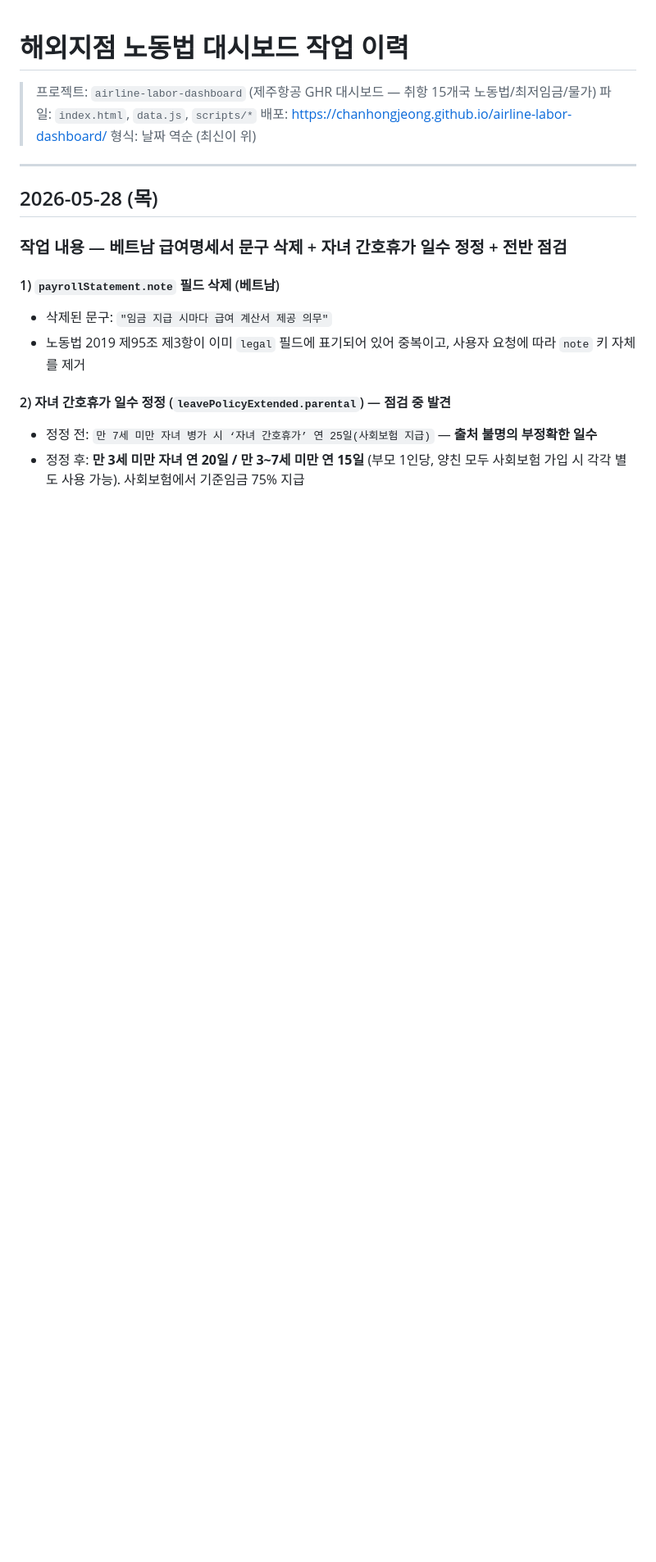
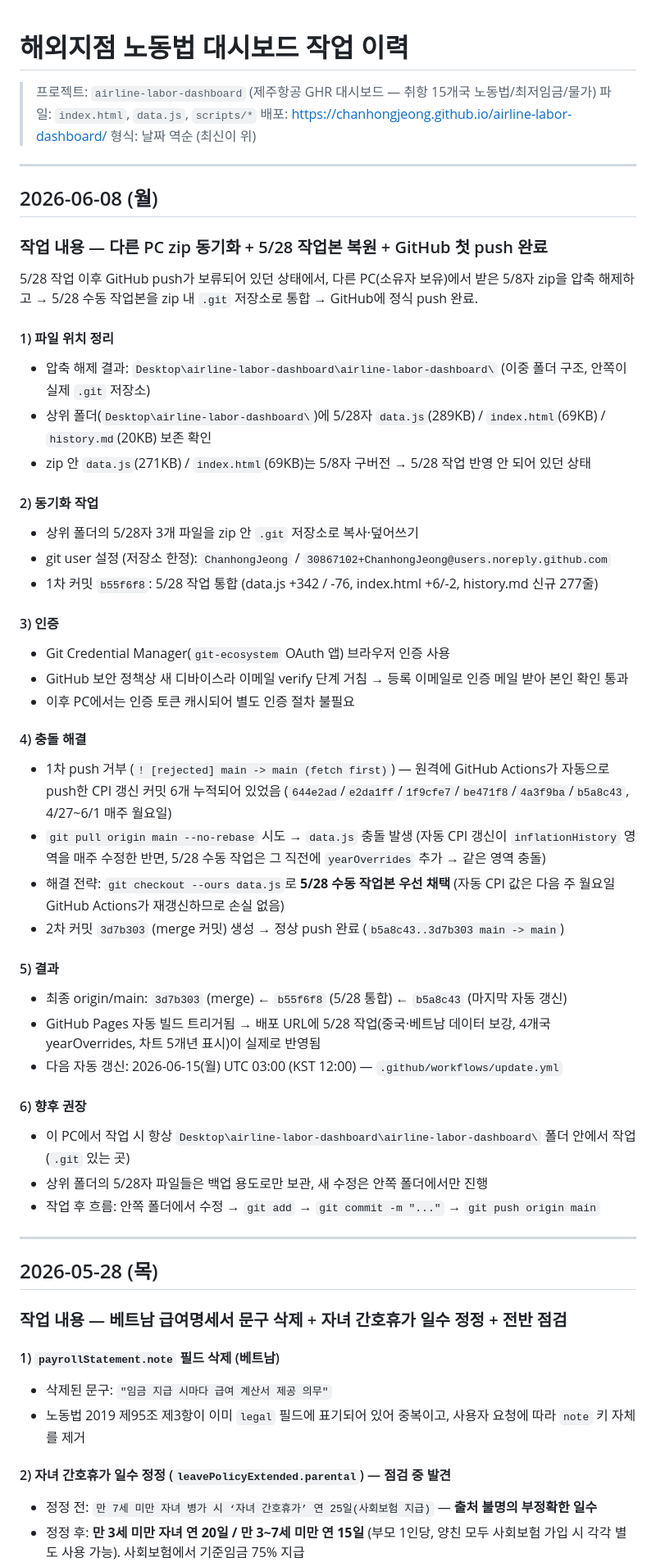
Before and after one commit to ChanhongJeong/airline-labor-dashboard, a Markdown page: history.md, the part around the change. Shown at 82% size. GitHub-like rendering; blank space fills up the shorter version.

Commit message:
history: 2026-06-08 GitHub 첫 push & 5/28 작업본 동기화 이력 추가

```diff
--- a/history.md
+++ b/history.md
@@ -4,6 +4,45 @@
 > 파일: `index.html`, `data.js`, `scripts/*`
 > 배포: https://chanhongjeong.github.io/airline-labor-dashboard/
 > 형식: 날짜 역순 (최신이 위)
+
+---
+
+## 2026-06-08 (월)
+
+### 작업 내용 — 다른 PC zip 동기화 + 5/28 작업본 복원 + GitHub 첫 push 완료
+
+5/28 작업 이후 GitHub push가 보류되어 있던 상태에서, 다른 PC(소유자 보유)에서 받은 5/8자 zip을 압축 해제하고 → 5/28 수동 작업본을 zip 내 `.git` 저장소로 통합 → GitHub에 정식 push 완료.
+
+#### 1) 파일 위치 정리
+- 압축 해제 결과: `Desktop\airline-labor-dashboard\airline-labor-dashboard\` (이중 폴더 구조, 안쪽이 실제 `.git` 저장소)
+- 상위 폴더(`Desktop\airline-labor-dashboard\`)에 5/28자 `data.js`(289KB) / `index.html`(69KB) / `history.md`(20KB) 보존 확인
+- zip 안 `data.js`(271KB) / `index.html`(69KB)는 5/8자 구버전 → 5/28 작업 반영 안 되어 있던 상태
+
+#### 2) 동기화 작업
+- 상위 폴더의 5/28자 3개 파일을 zip 안 `.git` 저장소로 복사·덮어쓰기
+- git user 설정 (저장소 한정): `ChanhongJeong` / `30867102+ChanhongJeong@users.noreply.github.com`
+- 1차 커밋 `b55f6f8`: 5/28 작업 통합 (data.js +342 / -76, index.html +6/-2, history.md 신규 277줄)
+
+#### 3) 인증
+- Git Credential Manager(`git-ecosystem` OAuth 앱) 브라우저 인증 사용
+- GitHub 보안 정책상 새 디바이스라 이메일 verify 단계 거침 → 등록 이메일로 인증 메일 받아 본인 확인 통과
+- 이후 PC에서는 인증 토큰 캐시되어 별도 인증 절차 불필요
+
+#### 4) 충돌 해결
+- 1차 push 거부 (`! [rejected] main -> main (fetch first)`) — 원격에 GitHub Actions가 자동으로 push한 CPI 갱신 커밋 6개 누적되어 있었음 (`644e2ad`/`e2da1ff`/`1f9cfe7`/`be471f8`/`4a3f9ba`/`b5a8c43`, 4/27~6/1 매주 월요일)
+- `git pull origin main --no-rebase` 시도 → `data.js` 충돌 발생 (자동 CPI 갱신이 `inflationHistory` 영역을 매주 수정한 반면, 5/28 수동 작업은 그 직전에 `yearOverrides` 추가 → 같은 영역 충돌)
+- 해결 전략: `git checkout --ours data.js`로 **5/28 수동 작업본 우선 채택** (자동 CPI 값은 다음 주 월요일 GitHub Actions가 재갱신하므로 손실 없음)
+- 2차 커밋 `3d7b303` (merge 커밋) 생성 → 정상 push 완료 (`b5a8c43..3d7b303 main -> main`)
+
+#### 5) 결과
+- 최종 origin/main: `3d7b303` (merge) ← `b55f6f8` (5/28 통합) ← `b5a8c43` (마지막 자동 갱신)
+- GitHub Pages 자동 빌드 트리거됨 → 배포 URL에 5/28 작업(중국·베트남 데이터 보강, 4개국 yearOverrides, 차트 5개년 표시)이 실제로 반영됨
+- 다음 자동 갱신: 2026-06-15(월) UTC 03:00 (KST 12:00) — `.github/workflows/update.yml`
+
+#### 6) 향후 권장
+- 이 PC에서 작업 시 항상 `Desktop\airline-labor-dashboard\airline-labor-dashboard\` 폴더 안에서 작업 (`.git` 있는 곳)
+- 상위 폴더의 5/28자 파일들은 백업 용도로만 보관, 새 수정은 안쪽 폴더에서만 진행
+- 작업 후 흐름: 안쪽 폴더에서 수정 → `git add` → `git commit -m "..."` → `git push origin main`
 
 ---
 
```
